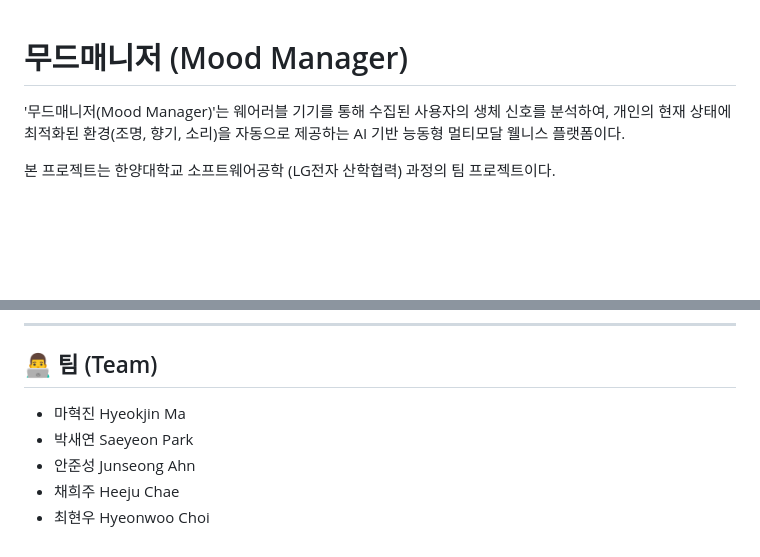
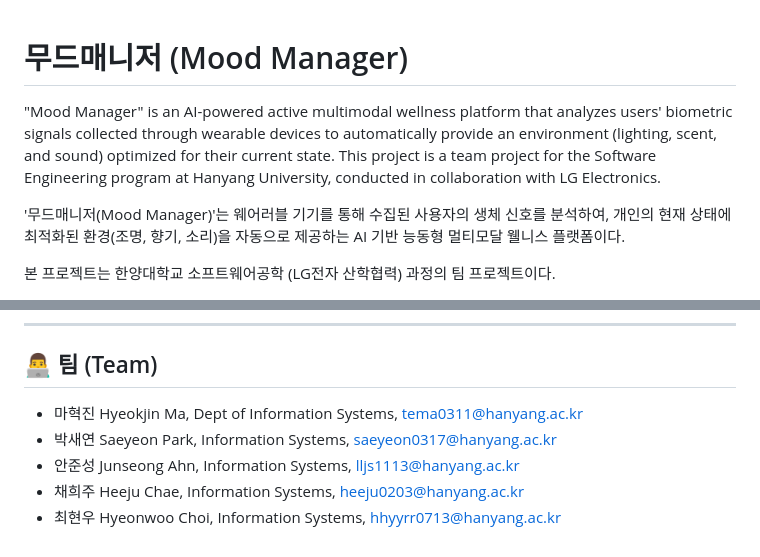
Before and after one commit to Ma-Hyekjin/mood-manager, a Markdown page: README.md, 2 parts joined by grey strips. Drawn GitHub-style; blank space fills up the shorter version.

```diff
--- a/README.md
+++ b/README.md
@@ -1,4 +1,7 @@
 # 무드매니저 (Mood Manager)
+
+"Mood Manager" is an AI-powered active multimodal wellness platform that analyzes users' biometric signals collected through wearable devices to automatically provide an environment (lighting, scent, and sound) optimized for their current state.
+This project is a team project for the Software Engineering program at Hanyang University, conducted in collaboration with LG Electronics.
 
 '무드매니저(Mood Manager)'는 웨어러블 기기를 통해 수집된 사용자의 생체 신호를 분석하여, 개인의 현재 상태에 최적화된 환경(조명, 향기, 소리)을 자동으로 제공하는 AI 기반 능동형 멀티모달 웰니스 플랫폼이다.
 
@@ -82,8 +85,8 @@ Mock API를 실제 동작하는 백엔드 API로 교체하고 데이터를 연
 
 ## 👨‍💻 팀 (Team)
 
-* 마혁진 Hyeokjin Ma
-* 박새연 Saeyeon Park
-* 안준성 Junseong Ahn
-* 채희주 Heeju Chae
-* 최현우 Hyeonwoo Choi
+* 마혁진 Hyeokjin Ma, Dept of Information Systems, tema0311@hanyang.ac.kr
+* 박새연 Saeyeon Park, Information Systems, saeyeon0317@hanyang.ac.kr
+* 안준성 Junseong Ahn, Information Systems, lljs1113@hanyang.ac.kr
+* 채희주 Heeju Chae, Information Systems, heeju0203@hanyang.ac.kr
+* 최현우 Hyeonwoo Choi, Information Systems, hhyyrr0713@hanyang.ac.kr
```
